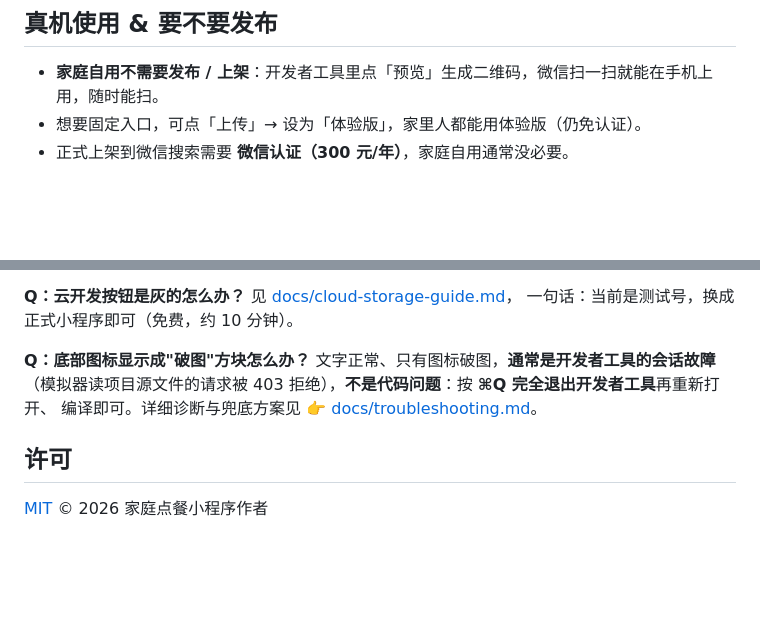
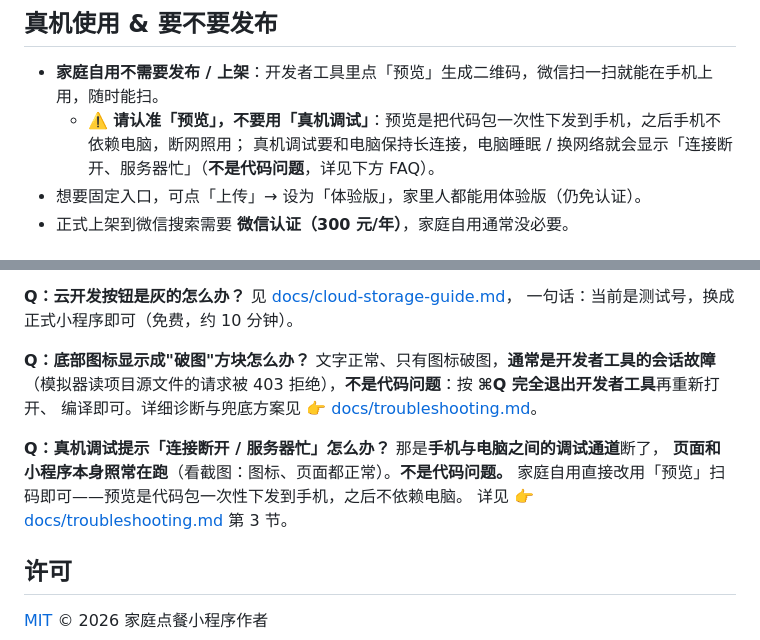
Before and after one commit to xijie403/family-meals, a Markdown page: README.md, 2 parts joined by grey strips. Drawn GitHub-style; blank space fills up the shorter version.

Commit message:
docs: 补充真机调试「连接断开/服务器忙」排障与预览 vs 真机调试对照

```diff
--- a/README.md
+++ b/README.md
@@ -77,6 +77,8 @@ family-meals/
 
 ## 真机使用 & 要不要发布
 - **家庭自用不需要发布 / 上架**：开发者工具里点「预览」生成二维码，微信扫一扫就能在手机上用，随时能扫。
+  - ⚠️ **请认准「预览」，不要用「真机调试」**：预览是把代码包一次性下发到手机，之后手机不依赖电脑，断网照用；
+    真机调试要和电脑保持长连接，电脑睡眠 / 换网络就会显示「连接断开、服务器忙」（**不是代码问题**，详见下方 FAQ）。
 - 想要固定入口，可点「上传」→ 设为「体验版」，家里人都能用体验版（仍免认证）。
 - 正式上架到微信搜索需要 **微信认证（300 元/年）**，家庭自用通常没必要。
 
@@ -126,5 +128,10 @@ git push --tags
 （模拟器读项目源文件的请求被 403 拒绝），**不是代码问题**：按 **⌘Q 完全退出开发者工具**再重新打开、
 编译即可。详细诊断与兜底方案见 👉 [docs/troubleshooting.md](./docs/troubleshooting.md)。
 
+**Q：真机调试提示「连接断开 / 服务器忙」怎么办？** 那是**手机与电脑之间的调试通道**断了，
+**页面和小程序本身照常在跑**（看截图：图标、页面都正常）。**不是代码问题。**
+家庭自用直接改用「预览」扫码即可——预览是代码包一次性下发到手机，之后不依赖电脑。
+详见 👉 [docs/troubleshooting.md](./docs/troubleshooting.md) 第 3 节。
+
 ## 许可
 [MIT](./LICENSE) © 2026 家庭点餐小程序作者
```
Also changed, not shown: docs/troubleshooting.md (+59 -1 lines).
